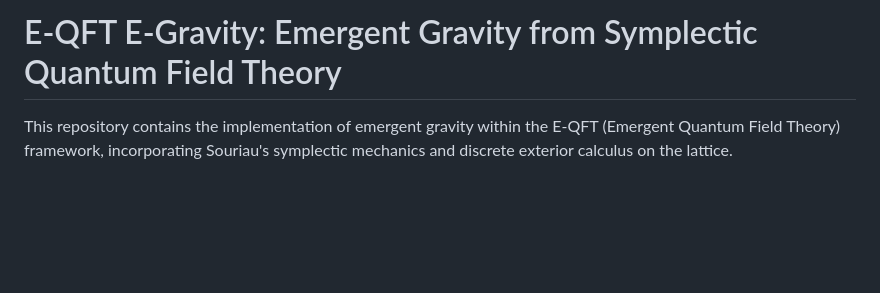
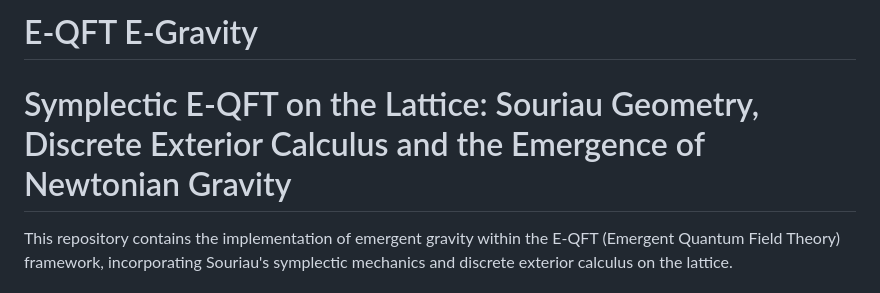
Before and after one commit to E-QFT-Team/github_E-QFT_e-gravity, a Markdown page: README.md, the part around the change. Drawn GitHub-style; blank space fills up the shorter version.

```diff
--- a/README.md
+++ b/README.md
@@ -1,4 +1,5 @@
-# E-QFT E-Gravity: Emergent Gravity from Symplectic Quantum Field Theory
+# E-QFT E-Gravity
+# Symplectic E-QFT on the Lattice: Souriau Geometry, Discrete Exterior Calculus and the Emergence of Newtonian Gravity
 
 This repository contains the implementation of emergent gravity within the E-QFT (Emergent Quantum Field Theory) framework, incorporating Souriau's symplectic mechanics and discrete exterior calculus on the lattice.
 
```
